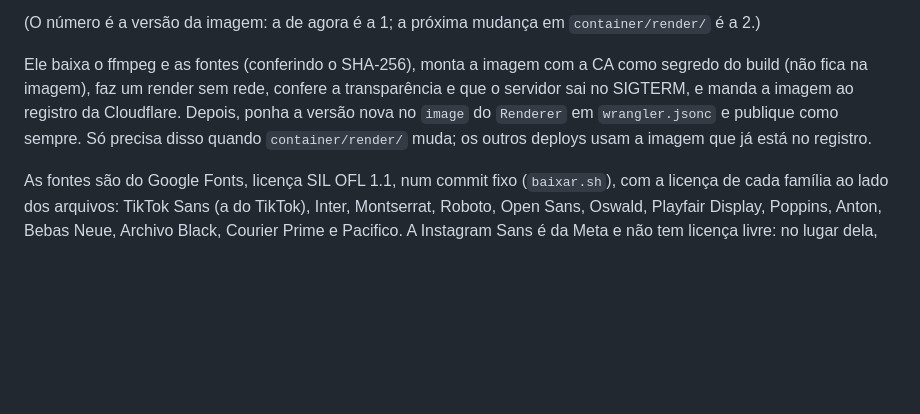
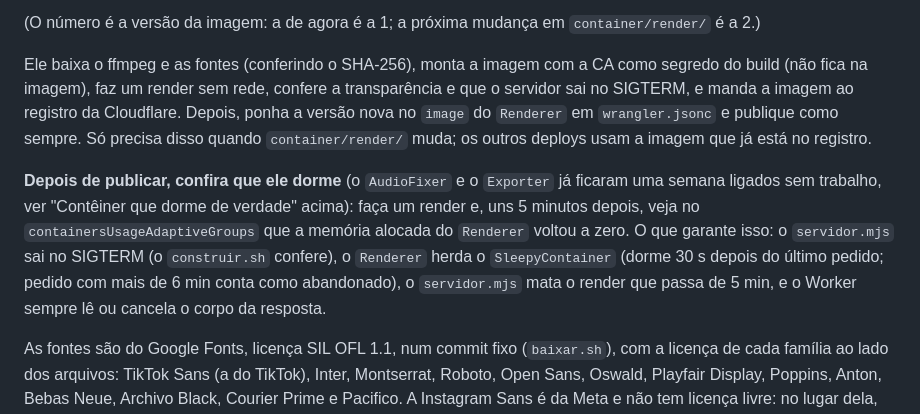
Before and after one commit to gilveloso1/meu.avatar, a Markdown page: docs/operacao.md, the part around the change. GitHub-like rendering; blank space fills up the shorter version.

Commit message:
docs: conferir que o contêiner de render dorme depois de publicar
Co-Authored-By: Claude Opus 5.5 <noreply@anthropic.com>

```diff
--- a/docs/operacao.md
+++ b/docs/operacao.md
@@ -348,6 +348,14 @@ sai no SIGTERM, e manda a imagem ao registro da Cloudflare. Depois, ponha a vers
 `image` do `Renderer` em `wrangler.jsonc` e publique como sempre. Só precisa disso quando
 `container/render/` muda; os outros deploys usam a imagem que já está no registro.
 
+**Depois de publicar, confira que ele dorme** (o `AudioFixer` e o `Exporter` já ficaram uma
+semana ligados sem trabalho, ver "Contêiner que dorme de verdade" acima): faça um render e, uns
+5 minutos depois, veja no `containersUsageAdaptiveGroups` que a memória alocada do `Renderer`
+voltou a zero. O que garante isso: o `servidor.mjs` sai no SIGTERM (o `construir.sh` confere),
+o `Renderer` herda o `SleepyContainer` (dorme 30 s depois do último pedido; pedido com mais de
+6 min conta como abandonado), o `servidor.mjs` mata o render que passa de 5 min, e o Worker
+sempre lê ou cancela o corpo da resposta.
+
 As fontes são do Google Fonts, licença SIL OFL 1.1, num commit fixo (`baixar.sh`), com a
 licença de cada família ao lado dos arquivos: TikTok Sans (a do TikTok), Inter, Montserrat,
 Roboto, Open Sans, Oswald, Playfair Display, Poppins, Anton, Bebas Neue, Archivo Black, Courier
```
